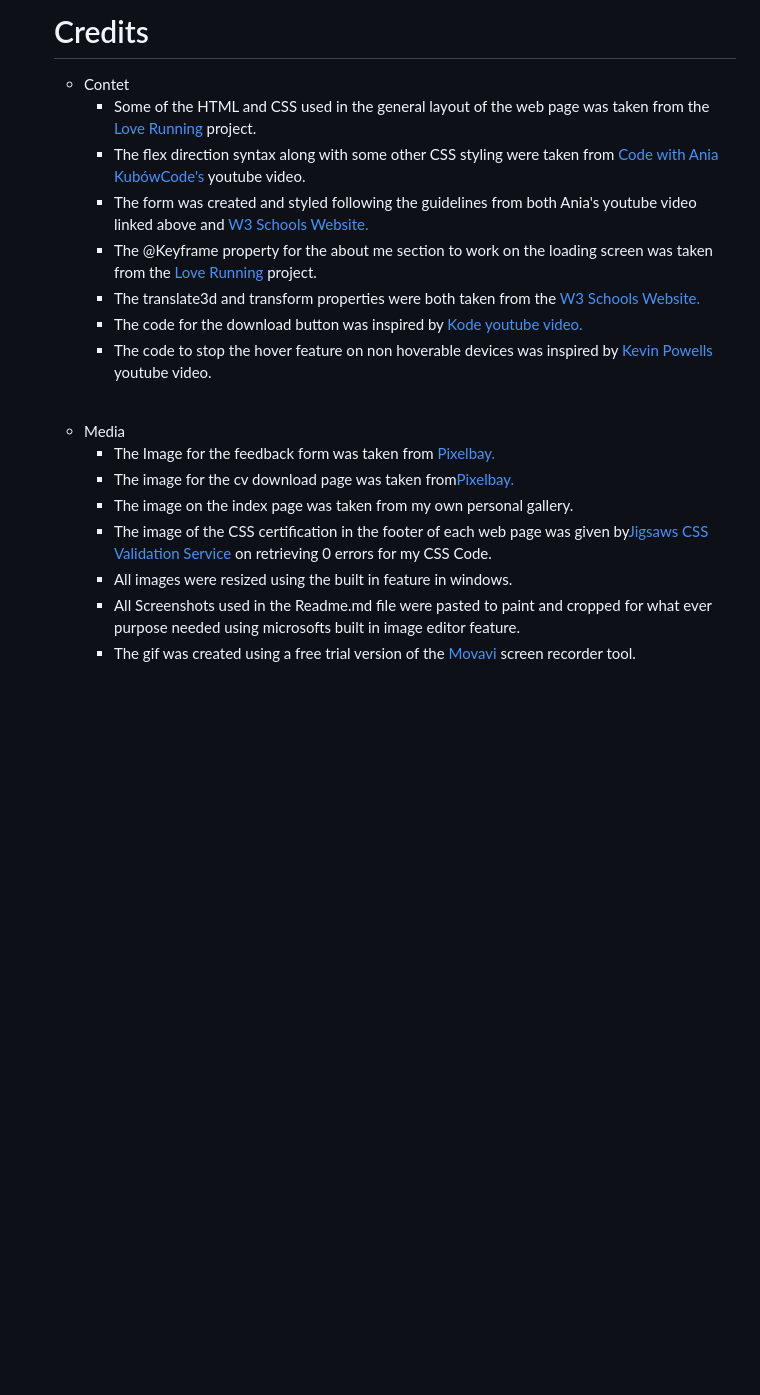
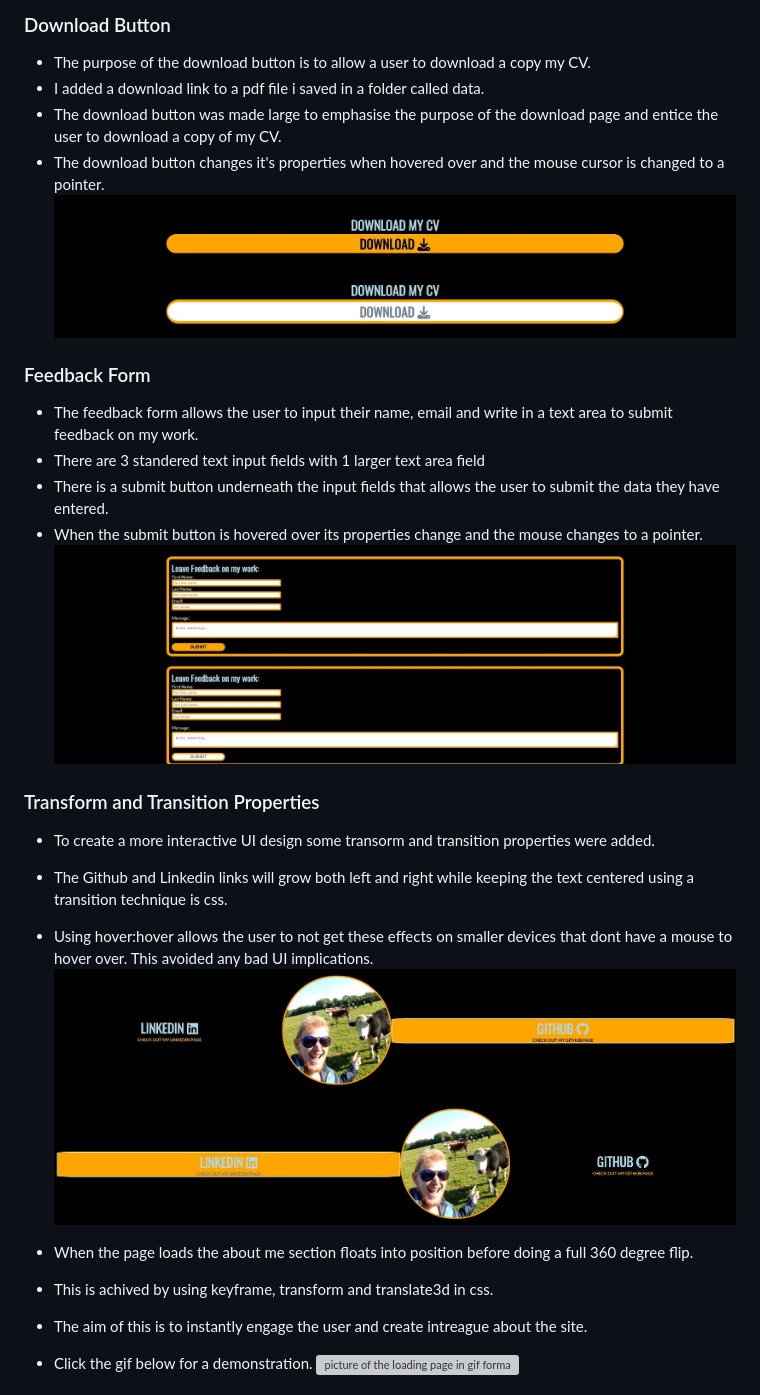
Before and after one commit to DiarmuidSheeran/Personal-Profile, a Markdown page: README.md, the part around one of its changes. Drawn GitHub-style; blank space fills up the shorter version; grey boxes are pictures that could not be loaded.

```diff
--- a/README.md
+++ b/README.md
@@ -155,25 +36,36 @@ It will also give the user an oppertunity to leave feedback to help me improve m
 
-<h1>Credits</h1>
-<ul>
-    <li>Contet</li>
-        <ul>
-            <li>Some of the HTML and CSS used in the general layout of the web page was taken from the <a href="https://diarmuidsheeran.github.io/love-running/" target="_blank">Love Running</a> project.</li>
-            <li>The flex direction syntax along with some other CSS styling were taken from <a href="https://www.youtube.com/watch?v=Xm4BObh4MhI&t=8897s\" target="_blank">Code with Ania KubówCode's</a> youtube video.</li>
-            <li>The form was created and styled following the guidelines from both Ania's youtube video linked above and <a href="https://www.w3schools.com/css/css_form.asp" target="_blank">W3 Schools Website.  </a></li>
-            <li>The @Keyframe property for the about me section to work on the loading screen was taken from the <a href="https://diarmuidsheeran.github.io/love-running/" target="_blank">Love Running</a> project.</li>
-            <li>The translate3d and transform properties were both taken from the <a href="https://www.w3schools.com/css/css3_3dtransforms.asp" target="_blank">W3 Schools Website.</a></li>
-            <li>The code for the download button was inspired by <a href="https://www.youtube.com/watch?v=mwqz0TOSKI8" target="_blank">Kode youtube video.</a></li>
-            <li>The code to stop the hover feature on non hoverable devices was inspired by <a href="https://www.youtube.com/watch?v=uuluAyw9AI0&t=347s" target="_blank">Kevin Powells </a>youtube video.</li>
-        </ul>
-<br>
-    <li>Media</li>
-         <ul>
-            <li>The Image for the feedback form was taken from <a href="https://pixabay.com/illustrations/fax-white-male-3d-model-isolated-1889009/" target="_blank">Pixelbay.</a> </li>
-            <li>The image for the cv download page was taken from<a href="https://pixabay.com/illustrations/globe-space-galaxy-data-technology-6858907/" target="_blank">Pixelbay.</a></li>
-            <li>The image on the index page was taken from my own personal gallery.</li>
-            <li>The image of the CSS certification in the footer of each web page was given by<a href="https://jigsaw.w3.org/css-validator/" target="_blank">Jigsaws CSS Validation Service</a> on retrieving 0 errors for my CSS Code.</li>
-            <li>All images were resized using the built in feature in windows.</li>
-            <li>All Screenshots used in the Readme.md file were pasted to paint and cropped for what ever purpose needed using microsofts built in image editor feature.</li>
-            <li>The gif was created using a free trial version of the <a href="https://www.movavi.com/adv/screenrecorder.html?utm_campaign=619742607&campaignid=619742607&adgroupid=59044575104&gclid=Cj0KCQjw2v-gBhC1ARIsAOQdKY1fGoOIxtmj-xfXWHdbJi21gOLP9PFAwsSbkjqp7NGL_vZMLSJWYyUaAlGhEALw_wcB" target="_blank">Movavi</a> screen recorder tool.</li>
-        </ul>
-</ul>
+
+### Download Button
+
+* The purpose of the download button is to allow a user to download a copy my CV.
+* I added a download link to a pdf file i saved in a folder called data.
+* The download button was made large to emphasise the purpose of the download page and entice the user to download a copy of my CV.
+* The download button changes it's properties when hovered over and the mouse cursor is changed to a pointer.
+![picture of download button](documentation/download-button.jpg)
+![picture of download button highlighted](documentation/download-button-highlighted.jpg)
+
+### Feedback Form
+
+* The feedback form allows the user to input their name, email and write in a text area to submit feedback on my work.
+* There are 3 standered text input fields with 1 larger text area field
+* There is a submit button underneath the input fields that allows the user to submit the data they have entered.
+* When the submit button is hovered over its properties change and the mouse changes to a pointer.
+![picture of feedback form](documentation/feedback-form-container.jpg)
+![picture of submit button highlighted](documentation/submit-button-highlightedjpg.jpg)
+
+### Transform and Transition Properties
+
+* To create a more interactive UI design some transorm and transition properties were added.
+* The Github and Linkedin links will grow both left and right while keeping the text centered using a transition technique is css.
+* Using hover:hover allows the user to not get these effects on smaller devices that dont have a mouse to hover over. This avoided any bad UI implications.
+![picture of github link highlighted](documentation/github-highlight.jpg)
+![picture of linkedin link highlighted](documentation/linkedin-highlight.jpg)
+
+* When the page loads the about me section floats into position before doing a full 360 degree flip.
+* This is achived by using keyframe, transform and translate3d in css.
+* The aim of this is to instantly engage the user and create intreague about the site.
+* Click the gif below for a demonstration.
+![picture of the loading page in gif format on loop](documentation/loading-page.gif)
+
+
+
```
Also changed, not shown: other parts of README.md (+103 -137 lines).
